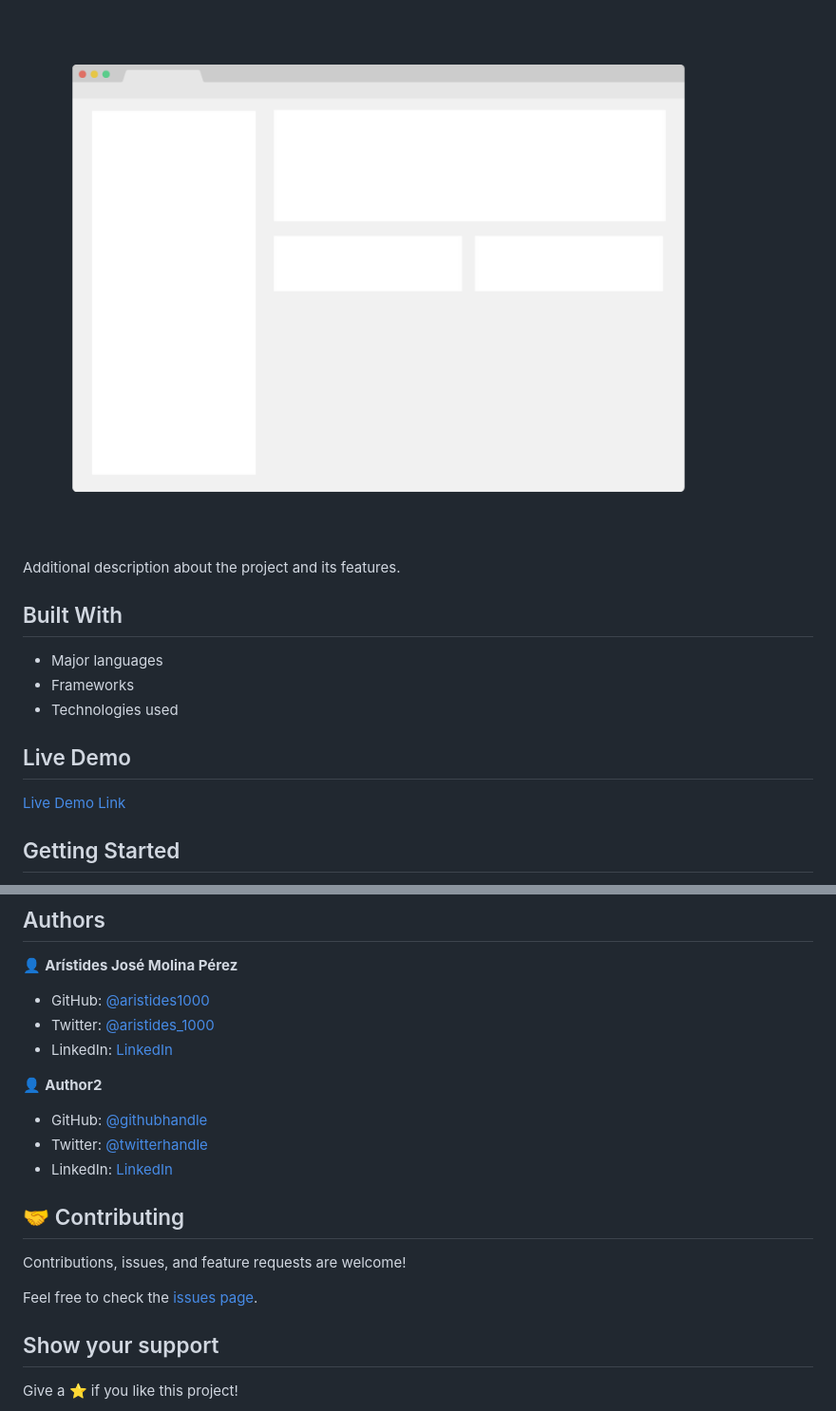
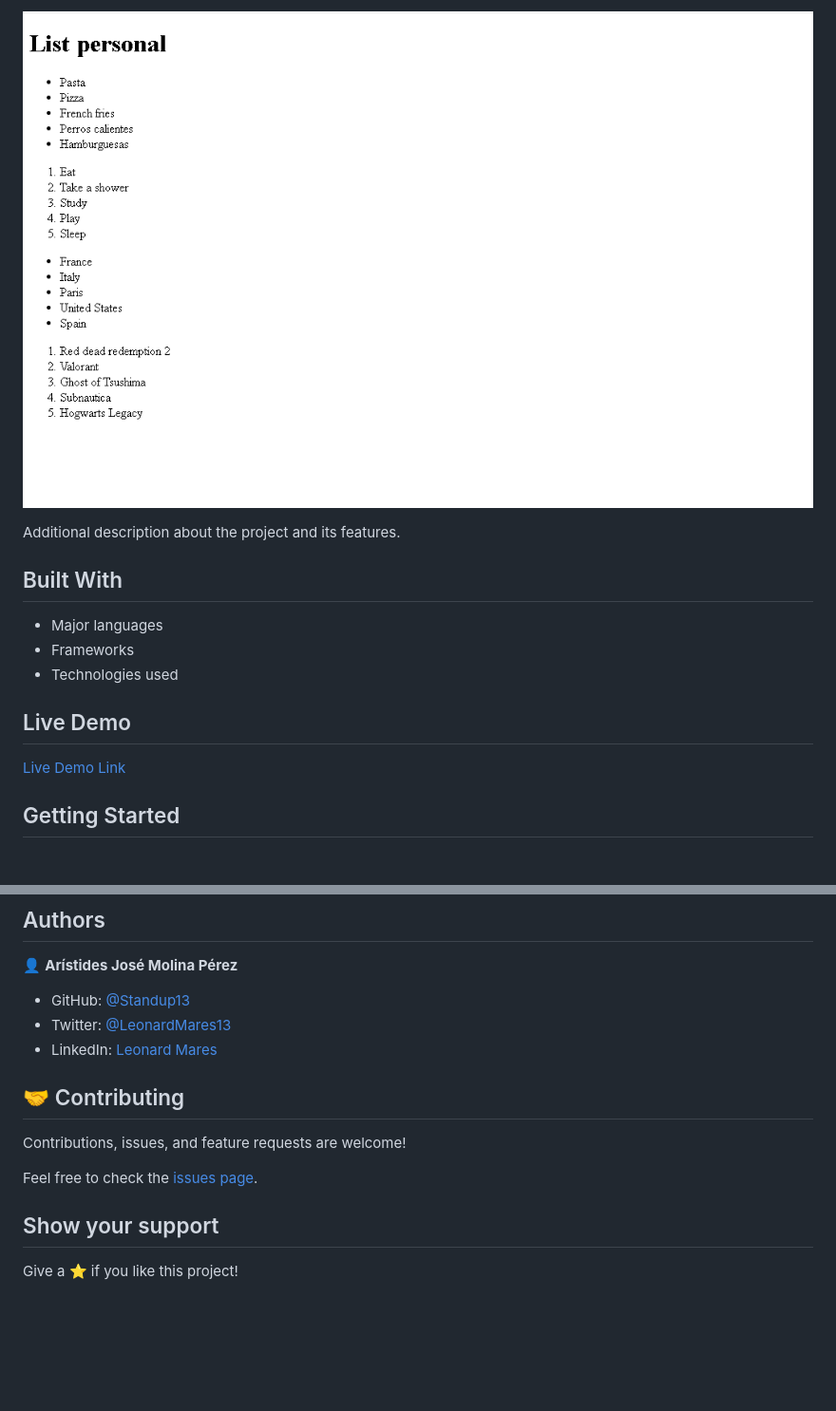
Before and after one commit to Standup13/Listas, a Markdown page: README.md, 2 parts joined by grey strips. Shown: that part at 95% size. Rendered like a GitHub page; pictures changed too: List.png (added), app_screenshot.png (deleted); blank space fills up the shorter version.

Commit message:
Feat: Agg list

```diff
--- a/README.md
+++ b/README.md
@@ -6,5 +6,5 @@
 
-![screenshot](./app_screenshot.png)
+![screenshot](./List.png)
 
 Additional description about the project and its features.
 
@@ -41,15 +41,9 @@ To get a local copy up and running follow these simple example steps.
 
 👤 **Arístides José Molina Pérez**
 
-- GitHub: [@aristides1000](https://github.com/aristides1000)
-- Twitter: [@aristides_1000](https://twitter.com/aristides_1000)
-- LinkedIn: [LinkedIn](https://www.linkedin.com/in/aristides-molina/)
-
-👤 **Author2**
-
-- GitHub: [@githubhandle](https://github.com/githubhandle)
-- Twitter: [@twitterhandle](https://twitter.com/twitterhandle)
-- LinkedIn: [LinkedIn](https://linkedin.com/linkedinhandle)
+- GitHub: [@Standup13](https://github.com/Standup13)
+- Twitter: [@LeonardMares13](https://twitter.com/LeonardMares13)
+- LinkedIn: [Leonard Mares](https://www.linkedin.com/in/leonard-mares-31b47822a/)
 
 ## 🤝 Contributing
 
```
Also changed, not shown: other parts of README.md (+3 -3 lines), 1 other file.
